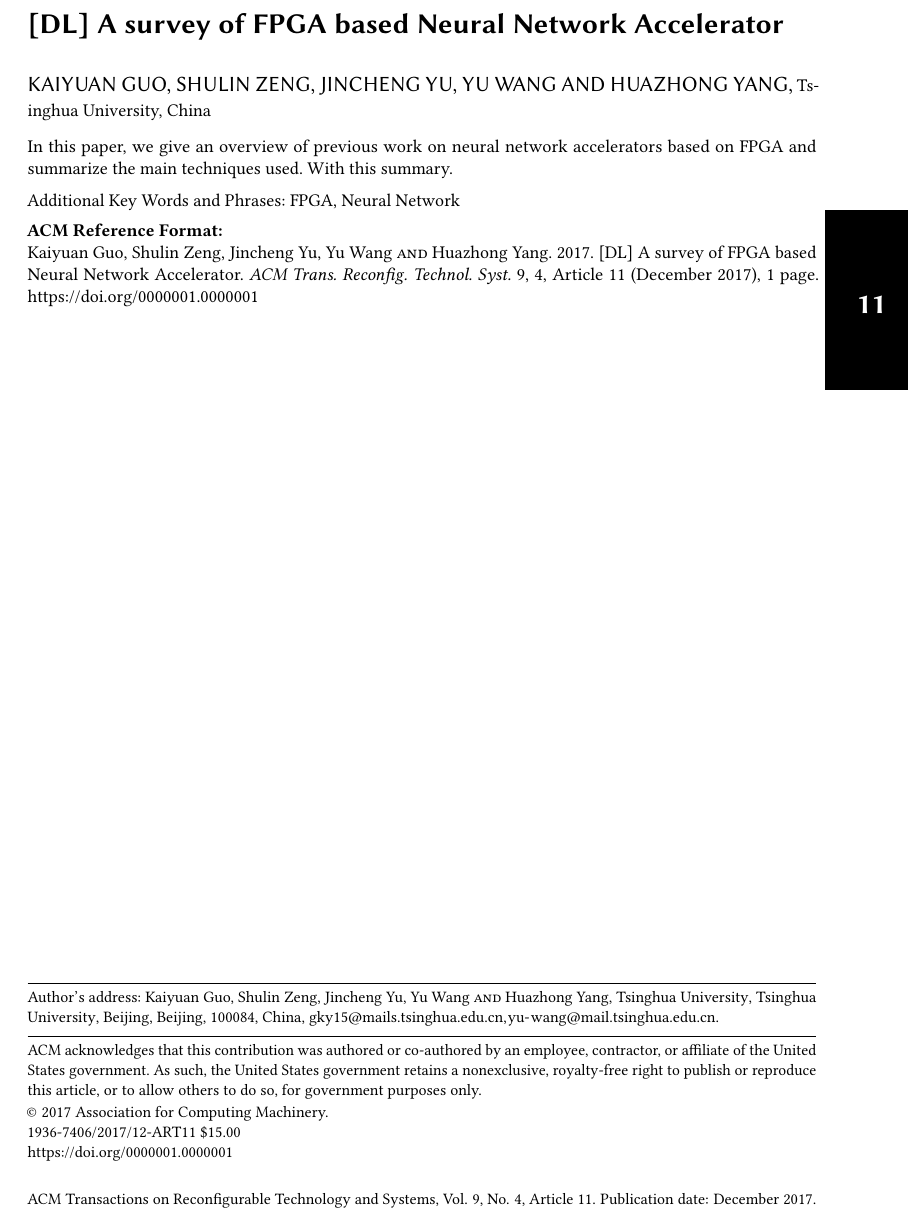
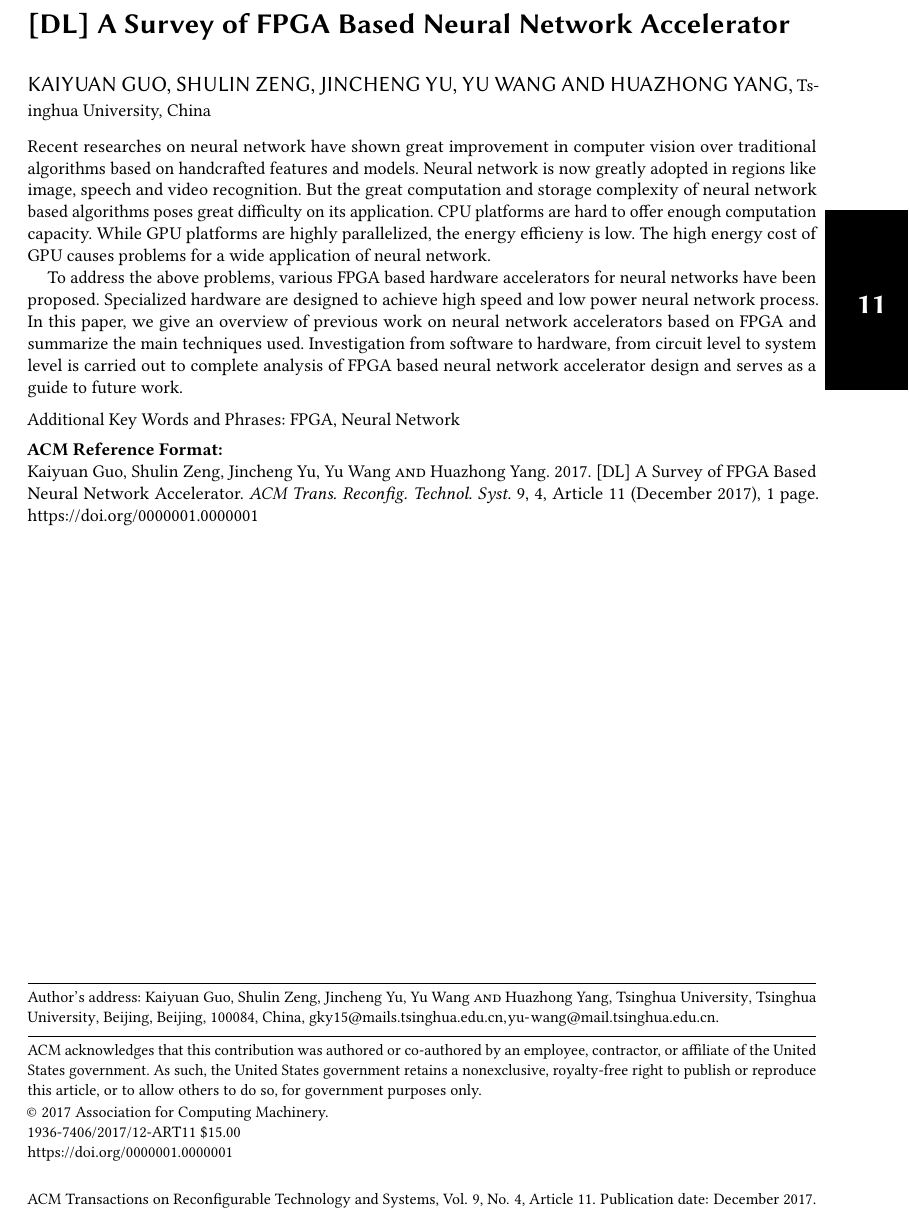
Before and after one commit to GkyHub/TRETS, a LaTeX paper (main.tex, which reads tex/abstract.tex): part of the page, cut so that both start at the same text. Compiled offline with pdfLaTeX.

Commit message:
update abstract

```diff
--- a/main.tex
+++ b/main.tex
@@ -56,7 +56,7 @@
 % Document starts
 \begin{document}
 % Title portion
-\title{[DL] A survey of FPGA based Neural Network Accelerator}
+\title{[DL] A Survey of FPGA Based Neural Network Accelerator}
 % \titlenote{We can add a note to the title}
 
 \author{Kaiyuan Guo, Shulin Zeng, Jincheng Yu, Yu Wang {\scshape and} Huazhong Yang}
--- a/tex/abstract.tex
+++ b/tex/abstract.tex
@@ -1,5 +1,7 @@
 \begin{abstract}
 
-In this paper, we give an overview of previous work on neural network accelerators based on FPGA and summarize the main techniques used. With this summary.
+Recent researches on neural network have shown great improvement in computer vision over traditional algorithms based on handcrafted features and models. Neural network is now greatly adopted in regions like image, speech and video recognition. But the great computation and storage complexity of neural network based algorithms poses great difficulty on its application. CPU platforms are hard to offer enough computation capacity. While GPU platforms are highly parallelized, the energy efficieny is low. The high energy cost of GPU causes problems for a wide application of neural network.
+
+To address the above problems, various FPGA based hardware accelerators for neural networks have been proposed. Specialized hardware are designed to achieve high speed and low power neural network process. In this paper, we give an overview of previous work on neural network accelerators based on FPGA and summarize the main techniques used. Investigation from software to hardware, from circuit level to system level is carried out to complete analysis of FPGA based neural network accelerator design and serves as a guide to future work.
 
 \end{abstract}
```
Also changed, not shown: main.pdf.
